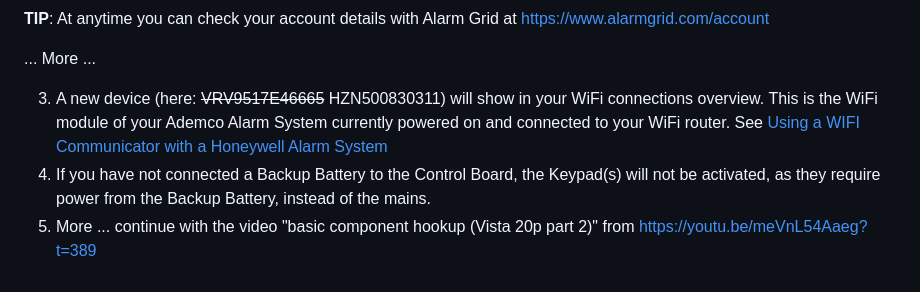
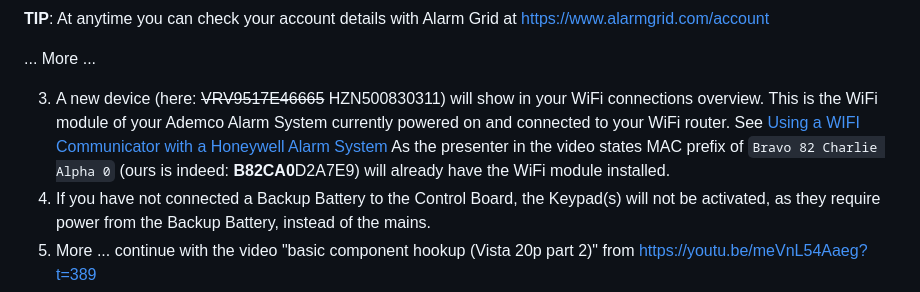
Before and after one commit to vanHeemstraSystems/ademco-vista-series-headstart, a Markdown page: 200/300/README.md, the part around the change. Drawn GitHub-style.

````diff
--- a/200/300/README.md
+++ b/200/300/README.md
@@ -63,7 +63,7 @@ This would indicate that you have not yet registered with https://www.alarmgrid.
 
 ... More ...
 
-3) A new device (here: ~~VRV9517E46665~~ HZN500830311) will show in your WiFi connections overview. This is the WiFi module of your Ademco Alarm System currently powered on and connected to your WiFi router. See [Using a WIFI Communicator with a Honeywell Alarm System](https://www.youtube.com/watch?v=XyFMKc7uZ10)
+3) A new device (here: ~~VRV9517E46665~~ HZN500830311) will show in your WiFi connections overview. This is the WiFi module of your Ademco Alarm System currently powered on and connected to your WiFi router. See [Using a WIFI Communicator with a Honeywell Alarm System](https://www.youtube.com/watch?v=XyFMKc7uZ10) As the presenter in the video states MAC prefix of ```Bravo 82 Charlie Alpha 0``` (ours is indeed: **B82CA0**D2A7E9) will already have the WiFi module installed.
 4) If you have not connected a Backup Battery to the Control Board, the Keypad(s) will not be activated, as they require power from the Backup Battery, instead of the mains.
 5) More ... continue with the video "basic component hookup (Vista 20p part 2)" from https://youtu.be/meVnL54Aaeg?t=389
 
````
